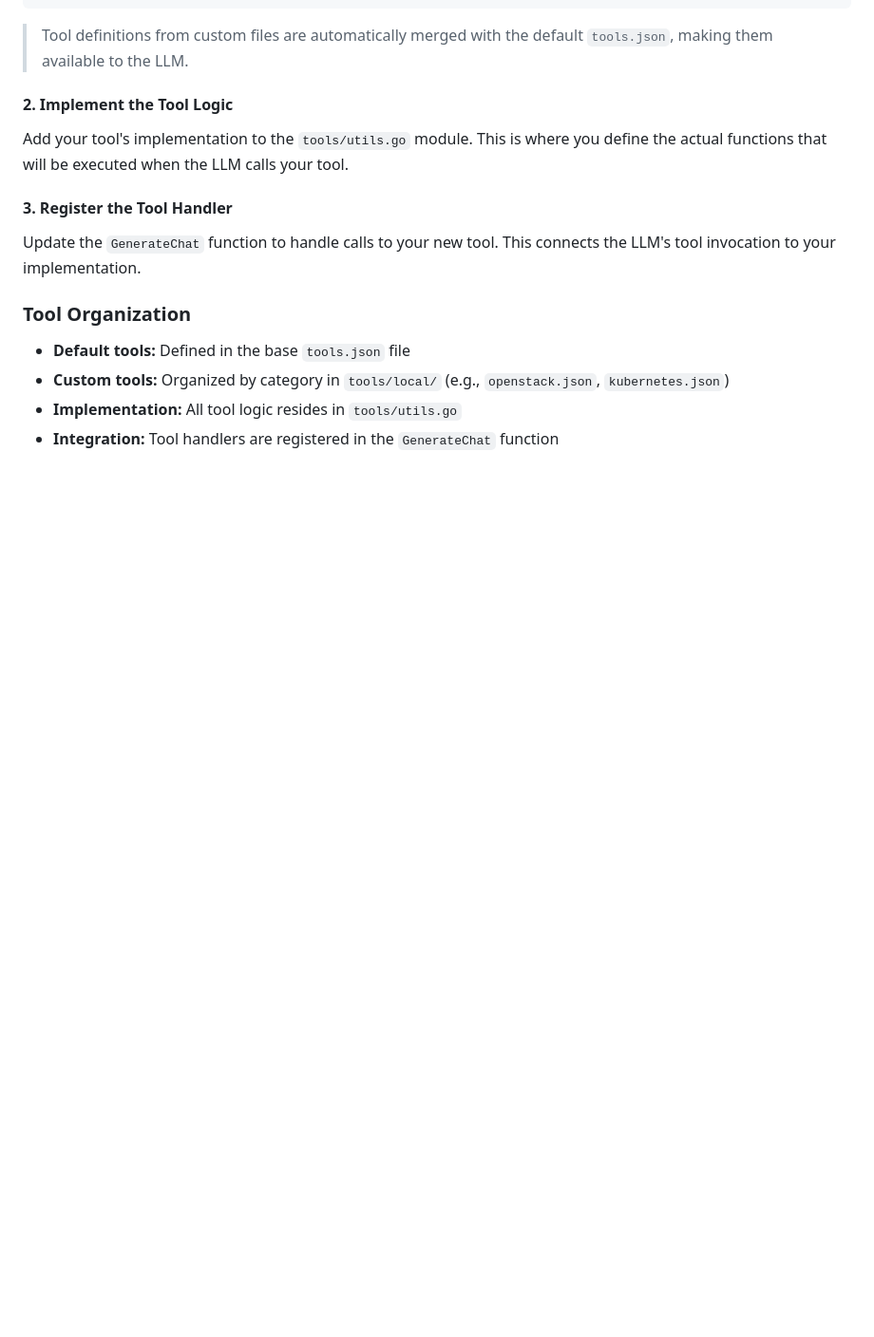
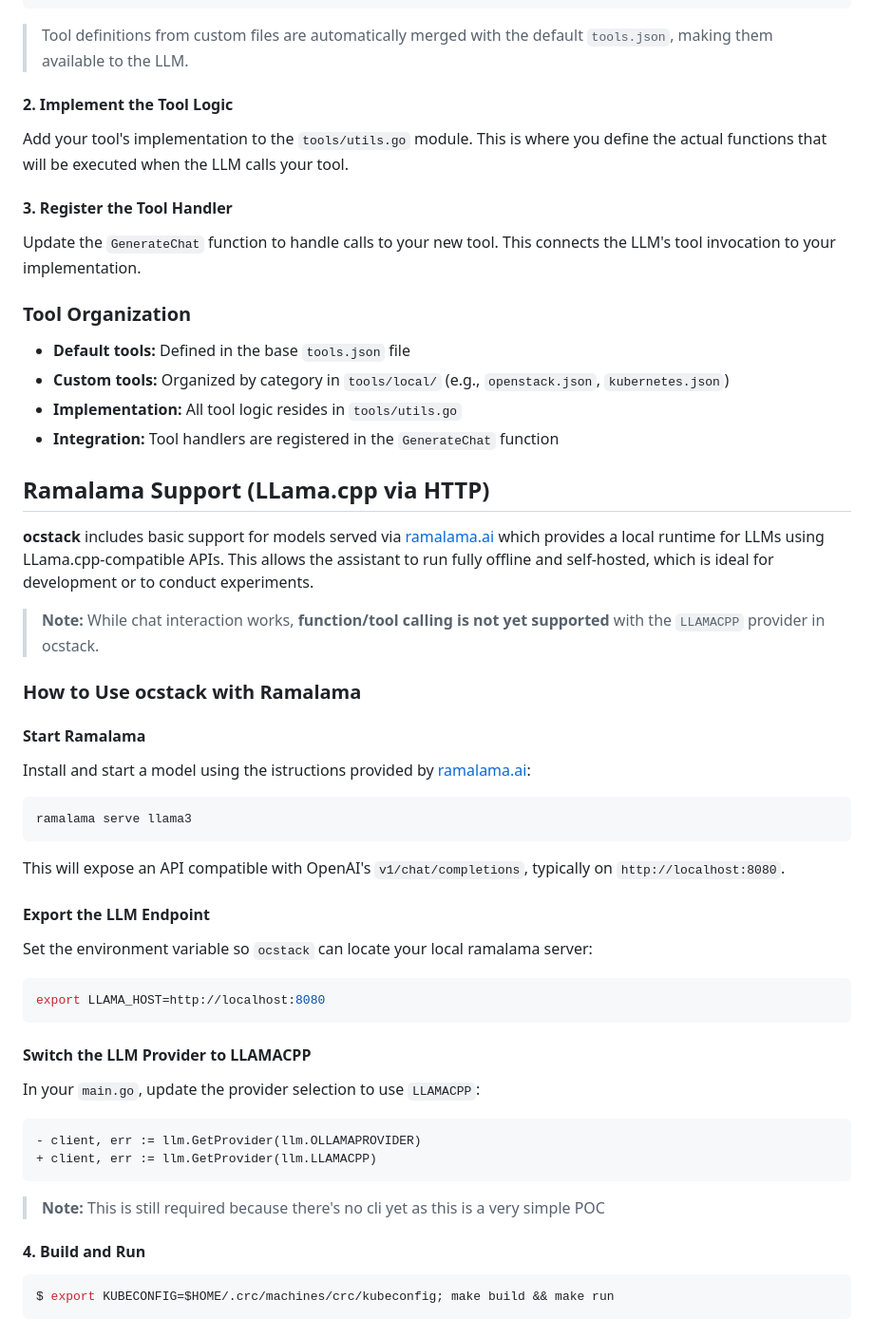
Before and after one commit to fmount/ocstack, a Markdown page: README.md, the part around the change. Shown at 95% size. Drawn GitHub-style; blank space fills up the shorter version.

Commit message:
Document LLAMACPP provider
Signed-off-by: Francesco Pantano <fpantano@redhat.com>

````diff
--- a/README.md
+++ b/README.md
@@ -129,3 +129,55 @@ connects the LLM's tool invocation to your implementation.
 - **Custom tools:** Organized by category in `tools/local/` (e.g., `openstack.json`, `kubernetes.json`)
 - **Implementation:** All tool logic resides in `tools/utils.go`
 - **Integration:** Tool handlers are registered in the `GenerateChat` function
+
+
+## Ramalama Support (LLama.cpp via HTTP)
+
+**ocstack** includes basic support for models served via
+[ramalama.ai](https://ramalama.ai/) which provides a local runtime for LLMs
+using LLama.cpp-compatible APIs. This allows the assistant to run fully offline
+and self-hosted, which is ideal for development or to conduct experiments.
+
+> **Note:** While chat interaction works, **function/tool calling is not yet
+> supported** with the `LLAMACPP` provider in ocstack.
+
+### How to Use ocstack with Ramalama
+
+#### **Start Ramalama**
+
+Install and start a model using the istructions provided by
+[ramalama.ai](https://ramalama.ai/):
+
+```bash
+ramalama serve llama3
+```
+
+This will expose an API compatible with OpenAI's `v1/chat/completions`,
+typically on `http://localhost:8080`.
+
+#### **Export the LLM Endpoint**
+
+Set the environment variable so `ocstack` can locate your local ramalama
+server:
+
+```bash
+export LLAMA_HOST=http://localhost:8080
+```
+
+#### **Switch the LLM Provider to LLAMACPP**
+
+In your `main.go`, update the provider selection to use `LLAMACPP`:
+
+```diff
+- client, err := llm.GetProvider(llm.OLLAMAPROVIDER)
++ client, err := llm.GetProvider(llm.LLAMACPP)
+```
+
+> **Note:** This is still required because there's no cli yet as this is a
+> very simple POC
+
+#### 4. **Build and Run**
+
+```bash
+$ export KUBECONFIG=$HOME/.crc/machines/crc/kubeconfig; make build && make run
+```
````
